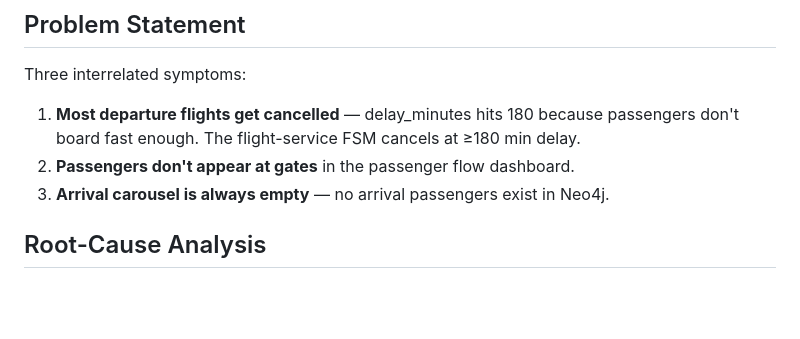
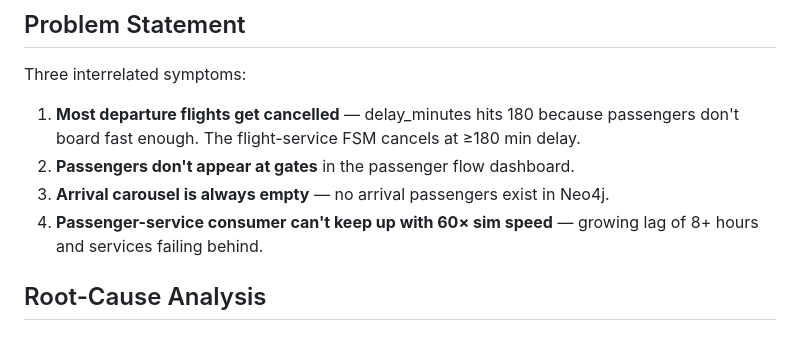
Before and after one commit to Jupiter41/arthur-airport, a Markdown page: plan.md, the part around the change. Drawn GitHub-style; blank space fills up the shorter version.

```diff
--- a/plan.md
+++ b/plan.md
@@ -8,6 +8,7 @@ Three interrelated symptoms:
    don't board fast enough. The flight-service FSM cancels at ≥180 min delay.
 2. **Passengers don't appear at gates** in the passenger flow dashboard.
 3. **Arrival carousel is always empty** — no arrival passengers exist in Neo4j.
+4. **Passenger-service consumer can't keep up with 60× sim speed** — growing lag of 8+ hours and services failing behind.
 
 ## Root-Cause Analysis
 
```
